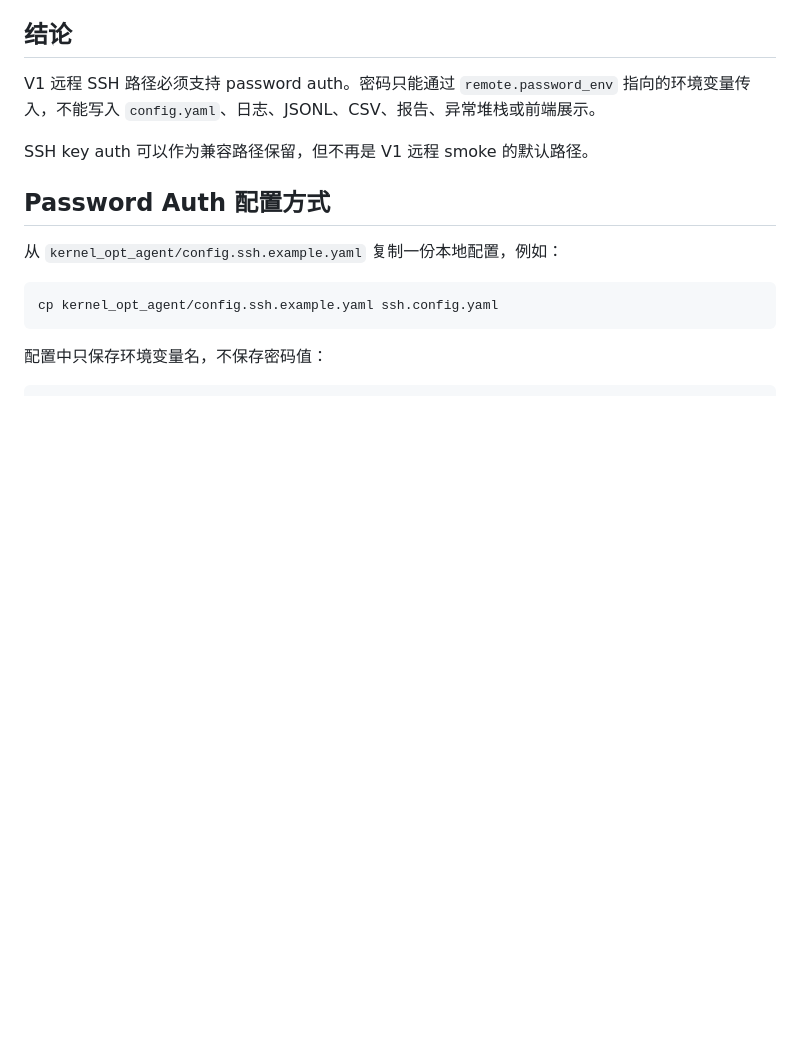
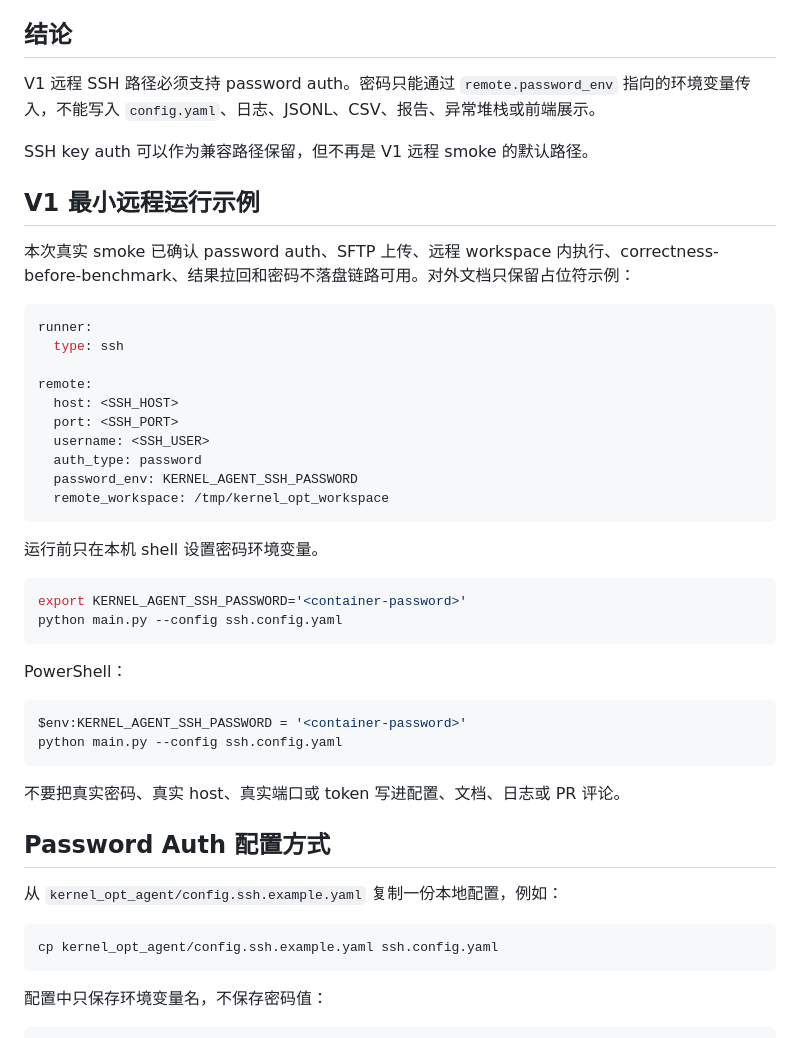
Before and after one commit to cc-c122/TileLang-Remote-Autotuning-Agent, a Markdown page: docs/v1_password_auth_smoke.md, the part around the change. Rendered like a GitHub page; blank space fills up the shorter version.

Commit message:
Add minimal V1 remote example

````diff
--- a/docs/v1_password_auth_smoke.md
+++ b/docs/v1_password_auth_smoke.md
@@ -7,6 +7,39 @@
 V1 远程 SSH 路径必须支持 password auth。密码只能通过 `remote.password_env` 指向的环境变量传入，不能写入 `config.yaml`、日志、JSONL、CSV、报告、异常堆栈或前端展示。
 
 SSH key auth 可以作为兼容路径保留，但不再是 V1 远程 smoke 的默认路径。
+
+## V1 最小远程运行示例
+
+本次真实 smoke 已确认 password auth、SFTP 上传、远程 workspace 内执行、correctness-before-benchmark、结果拉回和密码不落盘链路可用。对外文档只保留占位符示例：
+
+```yaml
+runner:
+  type: ssh
+
+remote:
+  host: <SSH_HOST>
+  port: <SSH_PORT>
+  username: <SSH_USER>
+  auth_type: password
+  password_env: KERNEL_AGENT_SSH_PASSWORD
+  remote_workspace: /tmp/kernel_opt_workspace
+```
+
+运行前只在本机 shell 设置密码环境变量。
+
+```bash
+export KERNEL_AGENT_SSH_PASSWORD='<container-password>'
+python main.py --config ssh.config.yaml
+```
+
+PowerShell：
+
+```powershell
+$env:KERNEL_AGENT_SSH_PASSWORD = '<container-password>'
+python main.py --config ssh.config.yaml
+```
+
+不要把真实密码、真实 host、真实端口或 token 写进配置、文档、日志或 PR 评论。
 
 ## Password Auth 配置方式
 
````
